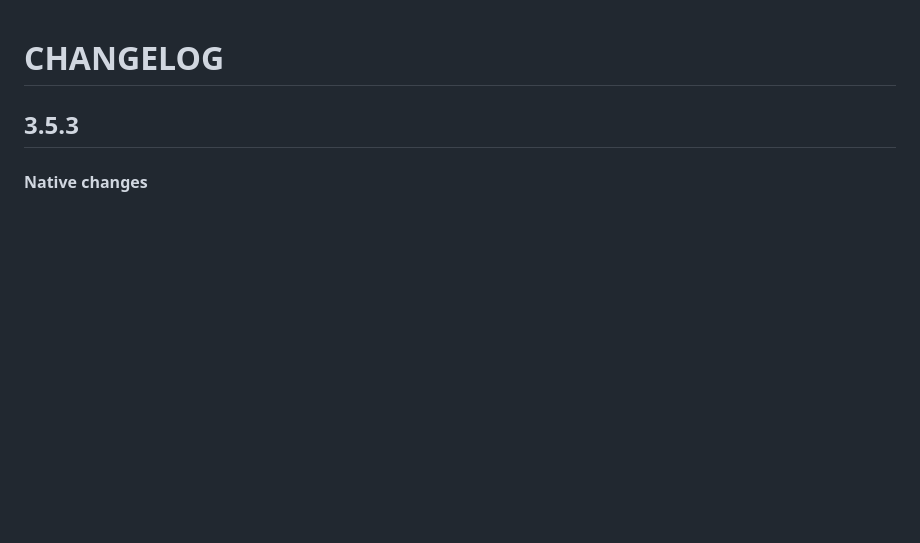
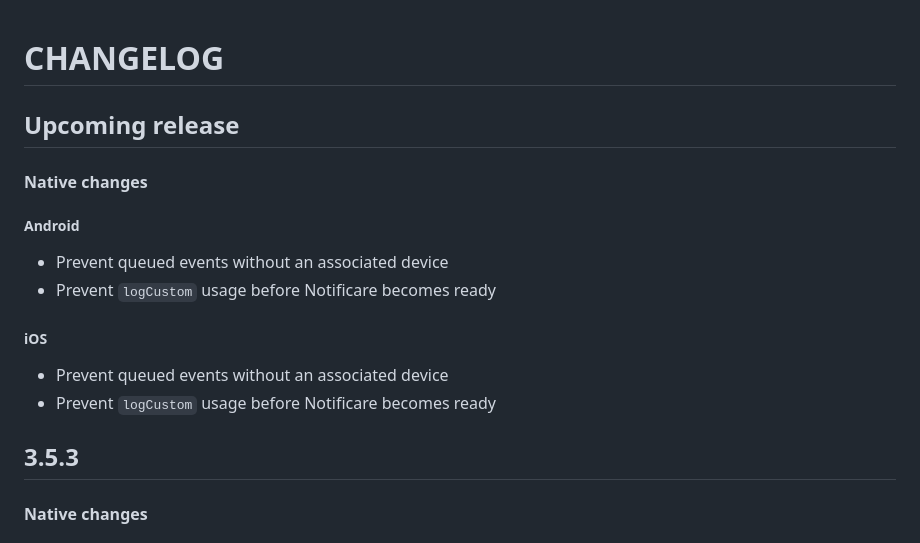
Before and after one commit to Notificare/notificare-sdk-react-native, a Markdown page: CHANGELOG.md, the part around the change. GitHub-like rendering; blank space fills up the shorter version.

Commit message:
chore: update changelog

```diff
--- a/CHANGELOG.md
+++ b/CHANGELOG.md
@@ -1,4 +1,18 @@
 # CHANGELOG
+
+## Upcoming release
+
+#### Native changes
+
+##### Android
+
+- Prevent queued events without an associated device
+- Prevent `logCustom` usage before Notificare becomes ready
+
+##### iOS
+
+- Prevent queued events without an associated device
+- Prevent `logCustom` usage before Notificare becomes ready
 
 ## 3.5.3
 
```
